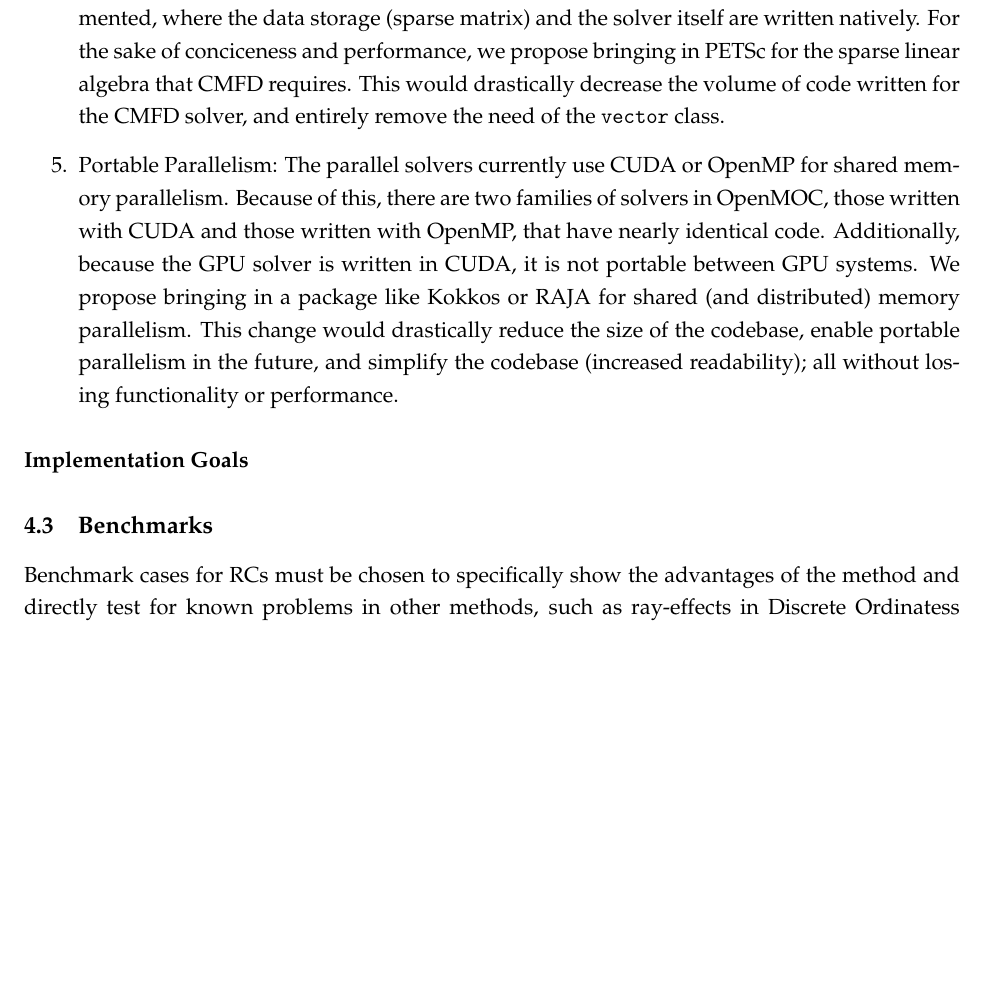
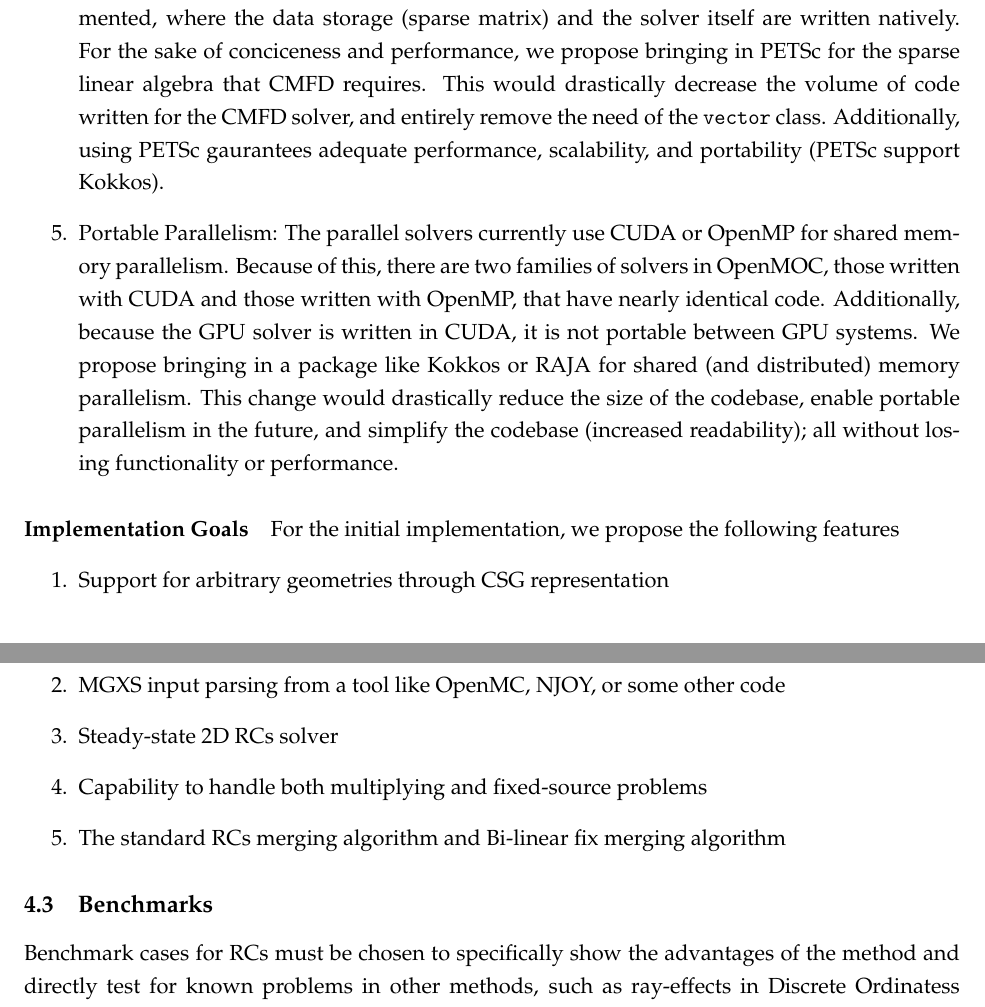
Before and after one commit to arfc/uiuc-arfc-2025-02, a LaTeX document (title.tex, which reads src/3-proposed-work/rc-implementation.tex): part of page 15 of 22 before the commit and two parts of pages 15 and 16 of 23 after it, the two joined at a grey line, cut so that both start at the same text, the shorter picture padded with empty space. Compiled offline with pdfLaTeX.

Commit message:
Add brief discussion on what features the initial implementation should support

```diff
--- a/src/3-proposed-work/rc-implementation.tex
+++ b/src/3-proposed-work/rc-implementation.tex
@@ -79,6 +79,7 @@ There are a lot of desired updates to OpenMOC that we believe could be beneficia
     \item Linear Algebra: OpenMOC has a \gls{cmfd} solver implemented, where the data storage (sparse matrix) and the solver itself are written natively.
     For the sake of conciceness and performance, we propose bringing in PETSc for the sparse linear algebra that \gls{cmfd} requires.
     This would drastically decrease the volume of code written for the \gls{cmfd} solver, and entirely remove the need of the \texttt{vector} class.
+    Additionally, using PETSc gaurantees adequate performance, scalability, and portability (PETSc support Kokkos).
     \item Portable Parallelism: The parallel solvers currently use CUDA or OpenMP for shared memory parallelism.
     Because of this, there are two families of solvers in OpenMOC, those written with CUDA and those written with OpenMP, that have nearly identical code.
     Additionally, because the GPU solver is written in CUDA, it is not portable between GPU systems.
@@ -87,3 +88,11 @@ There are a lot of desired updates to OpenMOC that we believe could be beneficia
 \end{enumerate}
 
 \paragraph{Implementation Goals}
+For the initial implementation, we propose the following features
+\begin{enumerate}
+    \item Support for arbitrary geometries through CSG representation
+    \item MGXS input parsing from a tool like OpenMC, NJOY, or some other code
+    \item Steady-state 2D \glspl{rc} solver
+    \item Capability to handle both multiplying and fixed-source problems
+    \item The standard \glspl{rc} merging algorithm and Bi-linear fix merging algorithm
+\end{enumerate}
```
Also changed, not shown: src/3-proposed-work/discussion-points.tex (+5 -1 lines), src/3-proposed-work/rc-implementation.tex (6 more changed lines).
